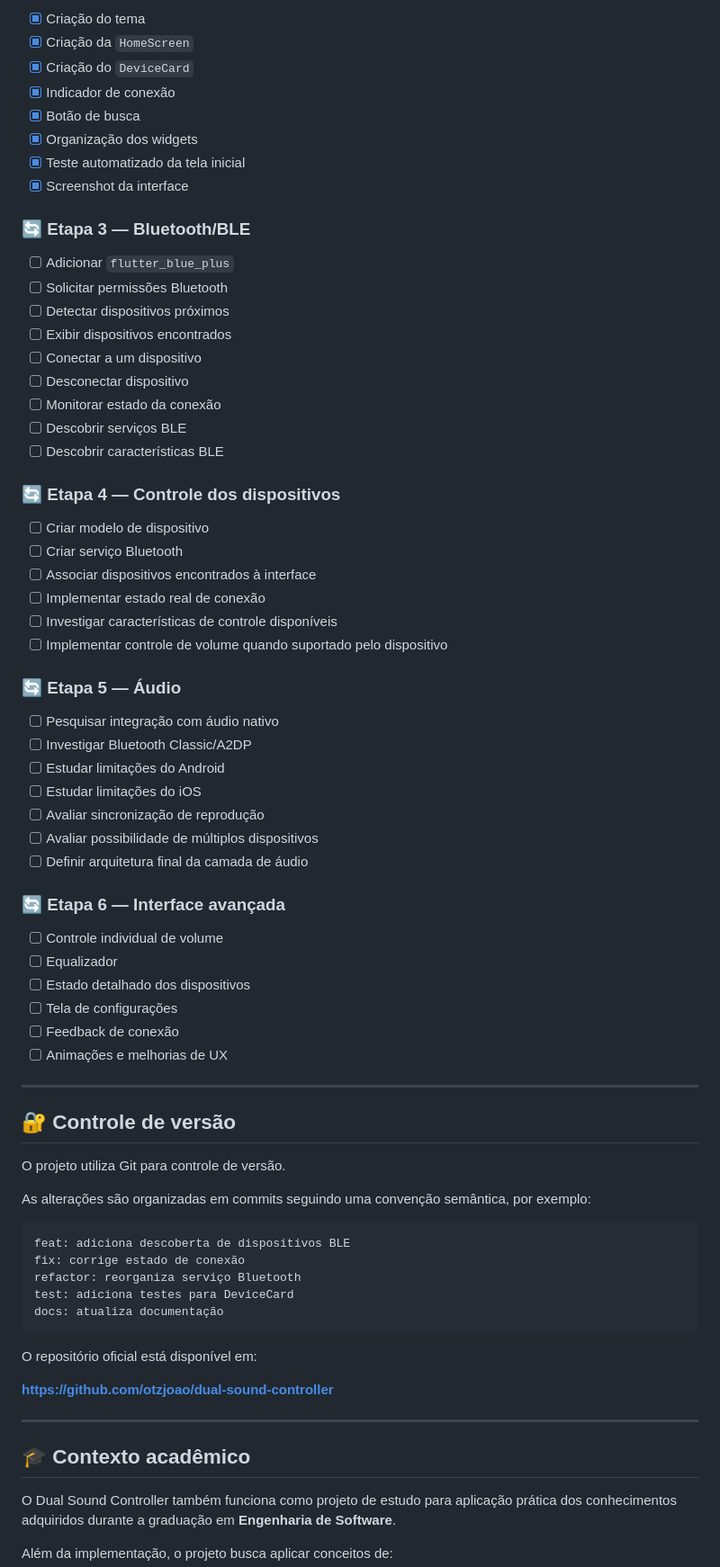
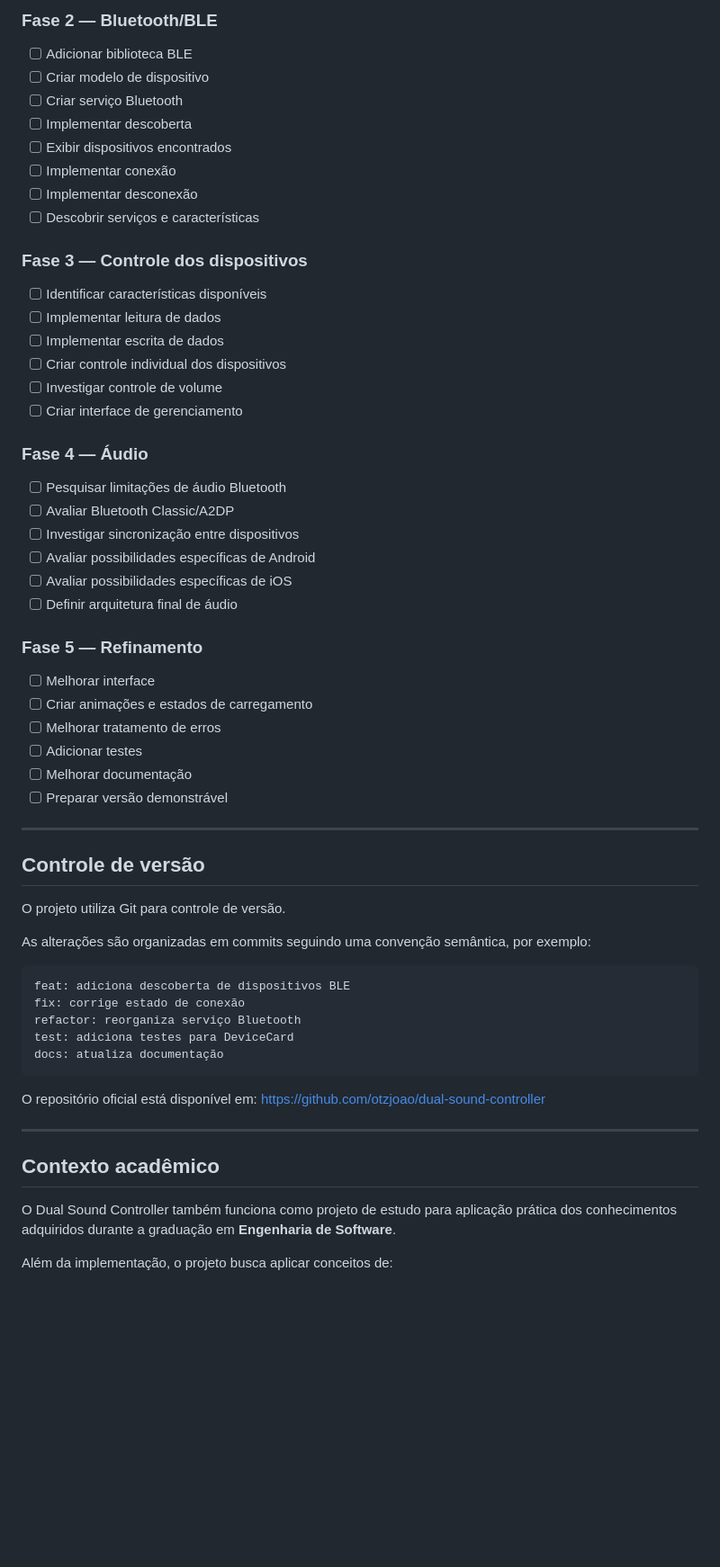
Before and after one commit to otzjoao/dual-sound-controller, a Markdown page: README.md, the part around one of its changes. Shown at 90% size. GitHub-like rendering; blank space fills up the shorter version.

Commit message:
docs: refatora README.md com estrutura simplificada e conteúdo atualizado

````diff
--- a/README.md
+++ b/README.md
@@ -539,56 +406,45 @@ dual-sound-controller/
 
-- [x] Criação do tema
-- [x] Criação da `HomeScreen`
-- [x] Criação do `DeviceCard`
-- [x] Indicador de conexão
-- [x] Botão de busca
-- [x] Organização dos widgets
-- [x] Teste automatizado da tela inicial
-- [x] Screenshot da interface
+### Fase 2 — Bluetooth/BLE
 
-### 🔄 Etapa 3 — Bluetooth/BLE
-
-- [ ] Adicionar `flutter_blue_plus`
-- [ ] Solicitar permissões Bluetooth
-- [ ] Detectar dispositivos próximos
-- [ ] Exibir dispositivos encontrados
-- [ ] Conectar a um dispositivo
-- [ ] Desconectar dispositivo
-- [ ] Monitorar estado da conexão
-- [ ] Descobrir serviços BLE
-- [ ] Descobrir características BLE
-
-### 🔄 Etapa 4 — Controle dos dispositivos
-
+- [ ] Adicionar biblioteca BLE
 - [ ] Criar modelo de dispositivo
 - [ ] Criar serviço Bluetooth
-- [ ] Associar dispositivos encontrados à interface
-- [ ] Implementar estado real de conexão
-- [ ] Investigar características de controle disponíveis
-- [ ] Implementar controle de volume quando suportado pelo dispositivo
+- [ ] Implementar descoberta
+- [ ] Exibir dispositivos encontrados
+- [ ] Implementar conexão
+- [ ] Implementar desconexão
+- [ ] Descobrir serviços e características
 
-### 🔄 Etapa 5 — Áudio
+### Fase 3 — Controle dos dispositivos
 
-- [ ] Pesquisar integração com áudio nativo
-- [ ] Investigar Bluetooth Classic/A2DP
-- [ ] Estudar limitações do Android
-- [ ] Estudar limitações do iOS
-- [ ] Avaliar sincronização de reprodução
-- [ ] Avaliar possibilidade de múltiplos dispositivos
-- [ ] Definir arquitetura final da camada de áudio
+- [ ] Identificar características disponíveis
+- [ ] Implementar leitura de dados
+- [ ] Implementar escrita de dados
+- [ ] Criar controle individual dos dispositivos
+- [ ] Investigar controle de volume
+- [ ] Criar interface de gerenciamento
 
-### 🔄 Etapa 6 — Interface avançada
+### Fase 4 — Áudio
 
-- [ ] Controle individual de volume
-- [ ] Equalizador
-- [ ] Estado detalhado dos dispositivos
-- [ ] Tela de configurações
-- [ ] Feedback de conexão
-- [ ] Animações e melhorias de UX
+- [ ] Pesquisar limitações de áudio Bluetooth
+- [ ] Avaliar Bluetooth Classic/A2DP
+- [ ] Investigar sincronização entre dispositivos
+- [ ] Avaliar possibilidades específicas de Android
+- [ ] Avaliar possibilidades específicas de iOS
+- [ ] Definir arquitetura final de áudio
+
+### Fase 5 — Refinamento
+
+- [ ] Melhorar interface
+- [ ] Criar animações e estados de carregamento
+- [ ] Melhorar tratamento de erros
+- [ ] Adicionar testes
+- [ ] Melhorar documentação
+- [ ] Preparar versão demonstrável
 
 ---
 
-## 🔐 Controle de versão
+## Controle de versão
 
 O projeto utiliza Git para controle de versão.
 
@@ -602,13 +458,11 @@ test: adiciona testes para DeviceCard
 docs: atualiza documentação
 ```
 
-O repositório oficial está disponível em:
-
-**https://github.com/otzjoao/dual-sound-controller**
+O repositório oficial está disponível em: <https://github.com/otzjoao/dual-sound-controller>
 
 ---
 
-## 🎓 Contexto acadêmico
+## Contexto acadêmico
 
 O Dual Sound Controller também funciona como projeto de estudo para aplicação prática dos conhecimentos adquiridos durante a graduação em **Engenharia de Software**.
 
````
Also changed, not shown: other parts of README.md (+190 -404 lines).
